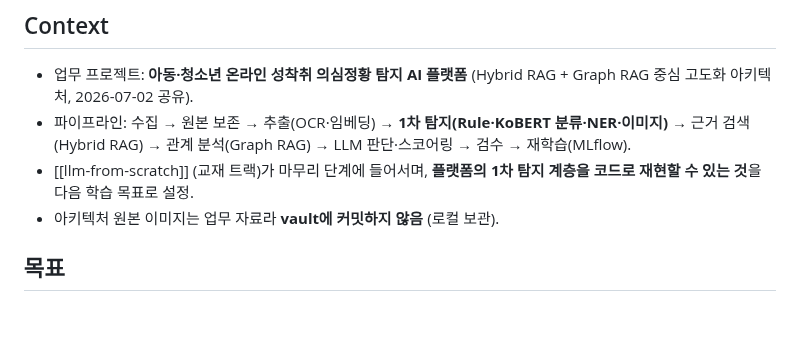
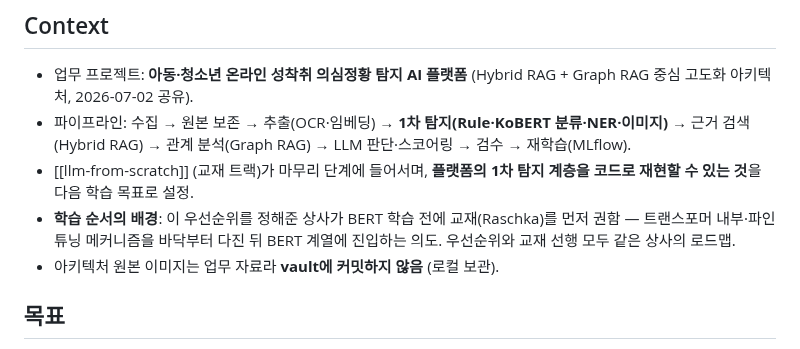
Before and after one commit to hyoungwonkang/python_prac_with_obsidian, a Markdown page: 10-Projects/detection-ai-study.md, the part around the change. Rendered like a GitHub page; blank space fills up the shorter version.

Commit message:
docs(detection-ai-study): 학습 순서 배경 기록 — 교재 선행은 상사 권고
우선순위를 정한 상사가 BERT 전에 Raschka 교재를 먼저 권함 —
트랜스포머 내부를 다진 뒤 BERT 계열 진입이 의도. 로드맵의 출처 명시.

Co-Authored-By: Claude Opus 4.7 (1M context) <noreply@anthropic.com>

```diff
--- a/10-Projects/detection-ai-study.md
+++ b/10-Projects/detection-ai-study.md
@@ -5,6 +5,7 @@
 - 업무 프로젝트: **아동·청소년 온라인 성착취 의심정황 탐지 AI 플랫폼** (Hybrid RAG + Graph RAG 중심 고도화 아키텍처, 2026-07-02 공유).
 - 파이프라인: 수집 → 원본 보존 → 추출(OCR·임베딩) → **1차 탐지(Rule·KoBERT 분류·NER·이미지)** → 근거 검색(Hybrid RAG) → 관계 분석(Graph RAG) → LLM 판단·스코어링 → 검수 → 재학습(MLflow).
 - [[llm-from-scratch]] (교재 트랙)가 마무리 단계에 들어서며, **플랫폼의 1차 탐지 계층을 코드로 재현할 수 있는 것**을 다음 학습 목표로 설정.
+- **학습 순서의 배경**: 이 우선순위를 정해준 상사가 BERT 학습 전에 교재(Raschka)를 먼저 권함 — 트랜스포머 내부·파인튜닝 메커니즘을 바닥부터 다진 뒤 BERT 계열에 진입하는 의도. 우선순위와 교재 선행 모두 같은 상사의 로드맵.
 - 아키텍처 원본 이미지는 업무 자료라 **vault에 커밋하지 않음** (로컬 보관).
 
 ## 목표
```
